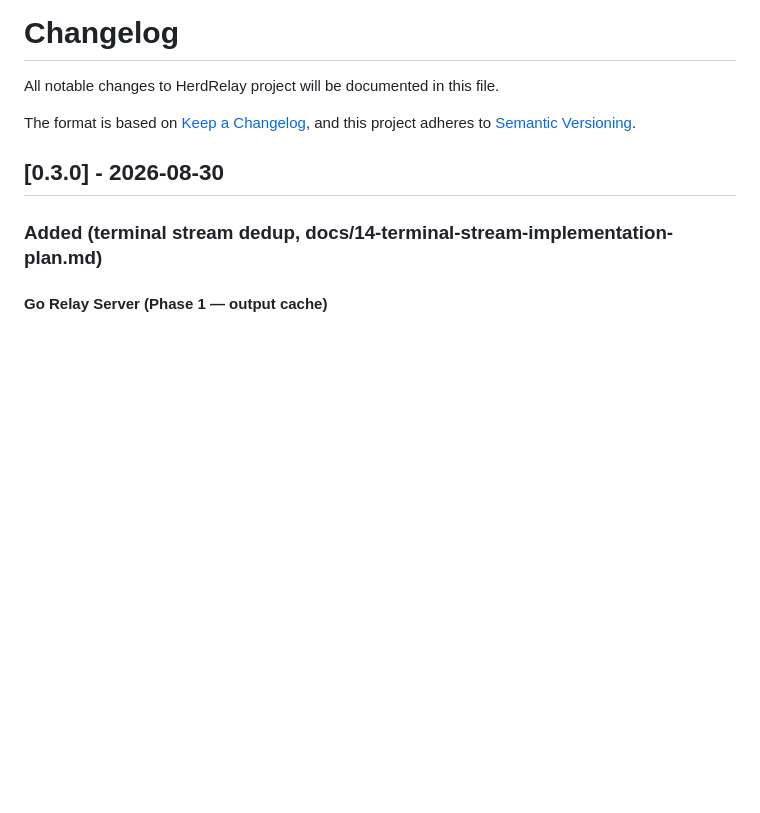
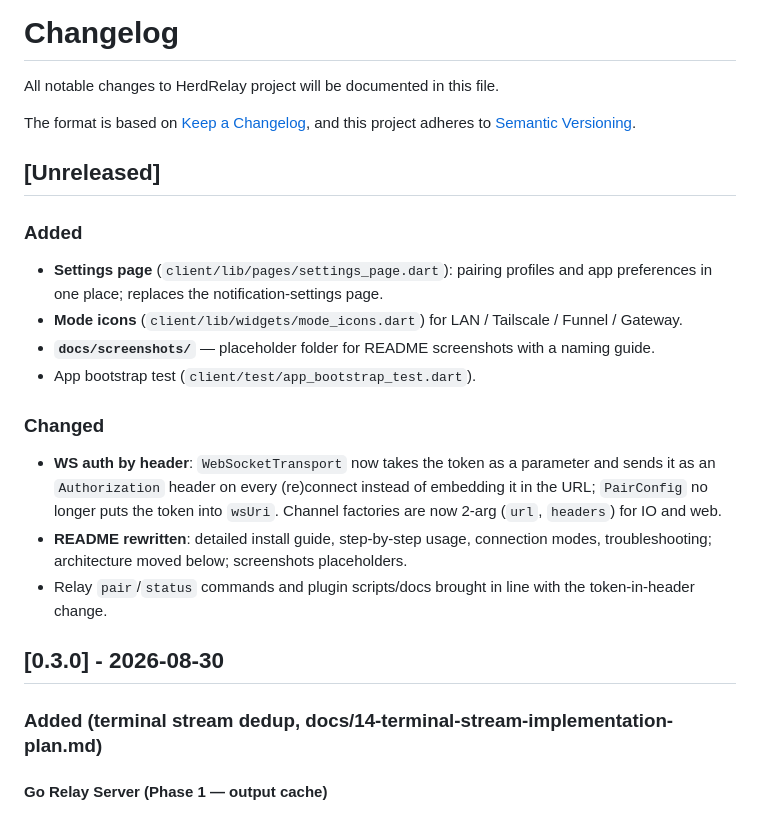
Before and after one commit to teasec4/herdr-mobile-app, a Markdown page: CHANGELOG.md, the part around the change. Drawn GitHub-style; blank space fills up the shorter version.

```diff
--- a/CHANGELOG.md
+++ b/CHANGELOG.md
@@ -4,6 +4,27 @@ All notable changes to HerdRelay project will be documented in this file.
 
 The format is based on [Keep a Changelog](https://keepachangelog.com/en/1.0.0/),
 and this project adheres to [Semantic Versioning](https://semver.org/spec/v2.0.0.html).
+
+## [Unreleased]
+
+### Added
+- **Settings page** (`client/lib/pages/settings_page.dart`): pairing profiles and
+  app preferences in one place; replaces the notification-settings page.
+- **Mode icons** (`client/lib/widgets/mode_icons.dart`) for LAN / Tailscale /
+  Funnel / Gateway.
+- **`docs/screenshots/`** — placeholder folder for README screenshots with a
+  naming guide.
+- App bootstrap test (`client/test/app_bootstrap_test.dart`).
+
+### Changed
+- **WS auth by header**: `WebSocketTransport` now takes the token as a parameter
+  and sends it as an `Authorization` header on every (re)connect instead of
+  embedding it in the URL; `PairConfig` no longer puts the token into `wsUri`.
+  Channel factories are now 2-arg (`url`, `headers`) for IO and web.
+- **README rewritten**: detailed install guide, step-by-step usage, connection
+  modes, troubleshooting; architecture moved below; screenshots placeholders.
+- Relay `pair`/`status` commands and plugin scripts/docs brought in line with the
+  token-in-header change.
 
 ## [0.3.0] - 2026-08-30
 
```
Also changed, not shown: README.md (+18 -4 lines).
